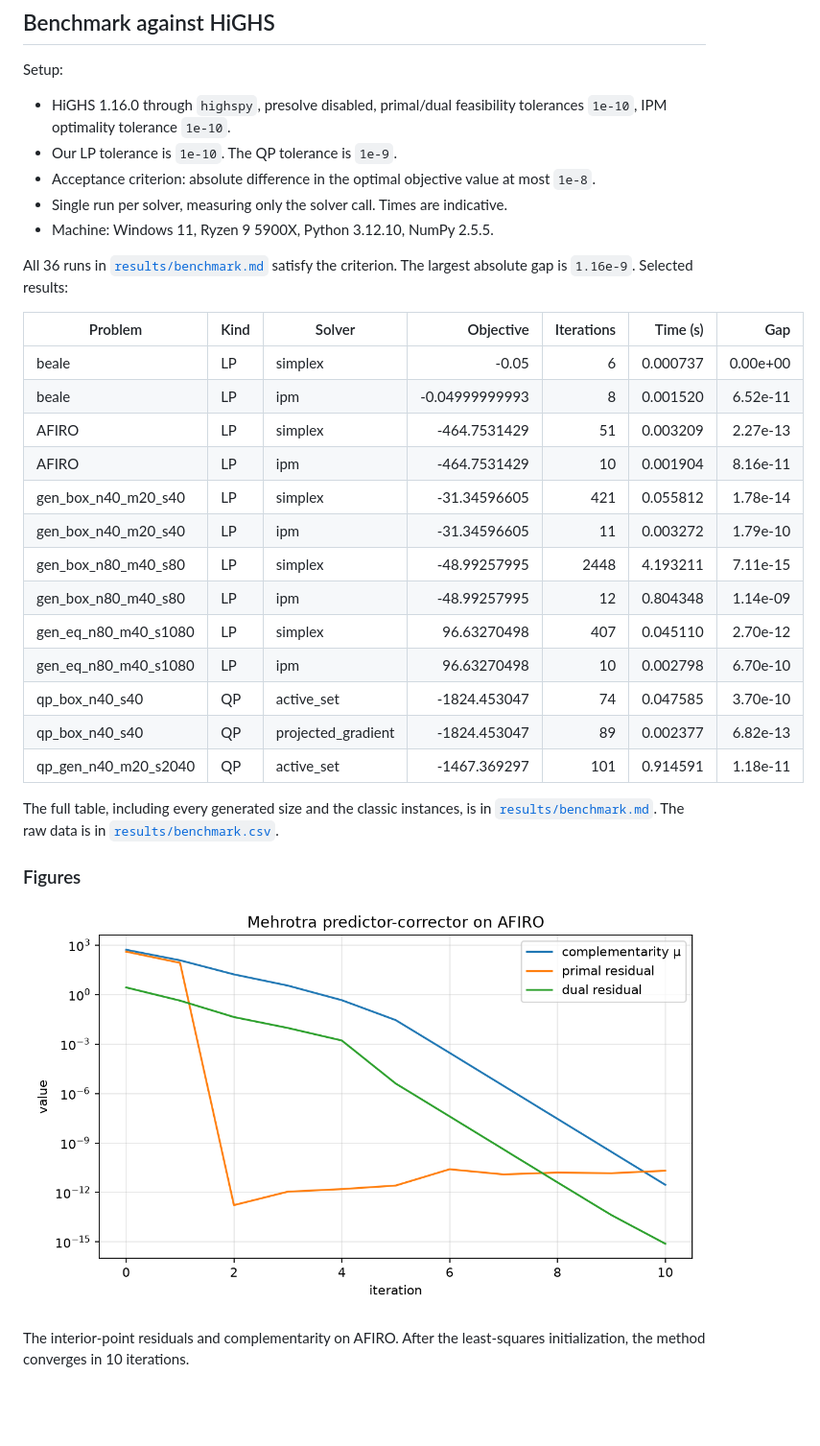
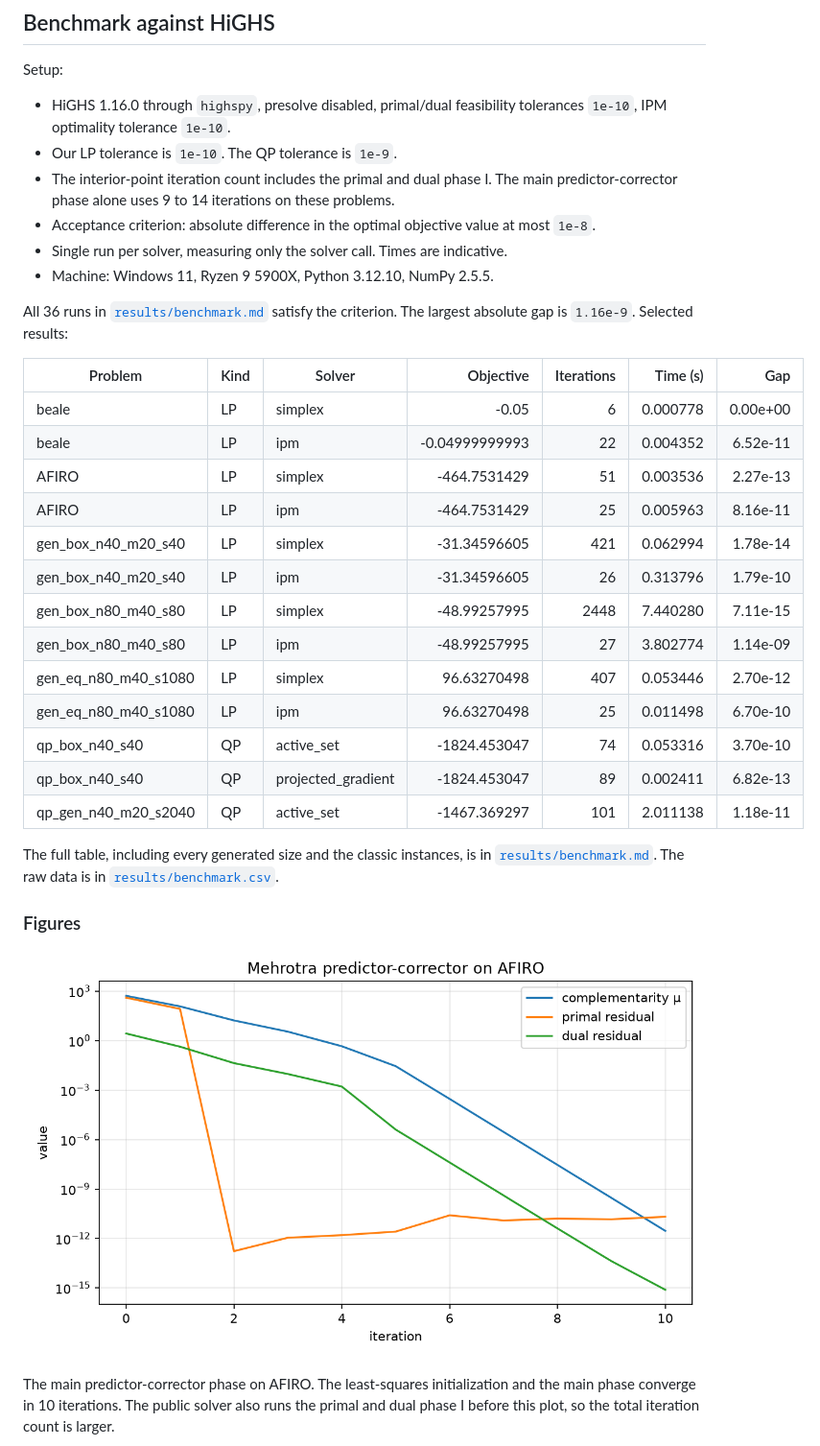
Before and after one commit to IkerAbad/opt-solver, a Markdown page: README.md, the part around one of its changes. Shown at 96% size. GitHub-like rendering; blank space fills up the shorter version.

```diff
--- a/README.md
+++ b/README.md
@@ -143,6 +165,7 @@ Setup:
 
 - HiGHS 1.16.0 through `highspy`, presolve disabled, primal/dual feasibility tolerances `1e-10`, IPM optimality tolerance `1e-10`.
 - Our LP tolerance is `1e-10`. The QP tolerance is `1e-9`.
+- The interior-point iteration count includes the primal and dual phase I. The main predictor-corrector phase alone uses 9 to 14 iterations on these problems.
 - Acceptance criterion: absolute difference in the optimal objective value at most `1e-8`.
 - Single run per solver, measuring only the solver call. Times are indicative.
 - Machine: Windows 11, Ryzen 9 5900X, Python 3.12.10, NumPy 2.5.5.
@@ -151,17 +174,17 @@ All 36 runs in [`results/benchmark.md`](results/benchmark.md) satisfy the criter
 
 | Problem | Kind | Solver | Objective | Iterations | Time (s) | Gap |
 |---|---|---|---:|---:|---:|---:|
-| beale | LP | simplex | -0.05 | 6 | 0.000737 | 0.00e+00 |
-| beale | LP | ipm | -0.04999999993 | 8 | 0.001520 | 6.52e-11 |
-| AFIRO | LP | simplex | -464.7531429 | 51 | 0.003209 | 2.27e-13 |
-| AFIRO | LP | ipm | -464.7531429 | 10 | 0.001904 | 8.16e-11 |
-| gen_box_n40_m20_s40 | LP | simplex | -31.34596605 | 421 | 0.055812 | 1.78e-14 |
-| gen_box_n40_m20_s40 | LP | ipm | -31.34596605 | 11 | 0.003272 | 1.79e-10 |
-| gen_box_n80_m40_s80 | LP | simplex | -48.99257995 | 2448 | 4.193211 | 7.11e-15 |
-| gen_box_n80_m40_s80 | LP | ipm | -48.99257995 | 12 | 0.804348 | 1.14e-09 |
-| gen_eq_n80_m40_s1080 | LP | simplex | 96.63270498 | 407 | 0.045110 | 2.70e-12 |
-| gen_eq_n80_m40_s1080 | LP | ipm | 96.63270498 | 10 | 0.002798 | 6.70e-10 |
-| qp_box_n40_s40 | QP | active_set | -1824.453047 | 74 | 0.047585 | 3.70e-10 |
-| qp_box_n40_s40 | QP | projected_gradient | -1824.453047 | 89 | 0.002377 | 6.82e-13 |
-| qp_gen_n40_m20_s2040 | QP | active_set | -1467.369297 | 101 | 0.914591 | 1.18e-11 |
+| beale | LP | simplex | -0.05 | 6 | 0.000778 | 0.00e+00 |
+| beale | LP | ipm | -0.04999999993 | 22 | 0.004352 | 6.52e-11 |
+| AFIRO | LP | simplex | -464.7531429 | 51 | 0.003536 | 2.27e-13 |
+| AFIRO | LP | ipm | -464.7531429 | 25 | 0.005963 | 8.16e-11 |
+| gen_box_n40_m20_s40 | LP | simplex | -31.34596605 | 421 | 0.062994 | 1.78e-14 |
+| gen_box_n40_m20_s40 | LP | ipm | -31.34596605 | 26 | 0.313796 | 1.79e-10 |
+| gen_box_n80_m40_s80 | LP | simplex | -48.99257995 | 2448 | 7.440280 | 7.11e-15 |
+| gen_box_n80_m40_s80 | LP | ipm | -48.99257995 | 27 | 3.802774 | 1.14e-09 |
+| gen_eq_n80_m40_s1080 | LP | simplex | 96.63270498 | 407 | 0.053446 | 2.70e-12 |
+| gen_eq_n80_m40_s1080 | LP | ipm | 96.63270498 | 25 | 0.011498 | 6.70e-10 |
+| qp_box_n40_s40 | QP | active_set | -1824.453047 | 74 | 0.053316 | 3.70e-10 |
+| qp_box_n40_s40 | QP | projected_gradient | -1824.453047 | 89 | 0.002411 | 6.82e-13 |
+| qp_gen_n40_m20_s2040 | QP | active_set | -1467.369297 | 101 | 2.011138 | 1.18e-11 |
 
@@ -169,7 +192,7 @@ The full table, including every generated size and the classic instances, is in
 
 ### Figures
 
-![Interior-point convergence](docs/figures/ipm_convergence.png)
+![Interior-point convergence](https://raw.githubusercontent.com/IkerAbad/opt-solver/main/docs/figures/ipm_convergence.png)
 
-The interior-point residuals and complementarity on AFIRO. After the least-squares initialization, the method converges in 10 iterations.
+The main predictor-corrector phase on AFIRO. The least-squares initialization and the main phase converge in 10 iterations. The public solver also runs the primal and dual phase I before this plot, so the total iteration count is larger.
 
```
Also changed, not shown: other parts of README.md (+42 -18 lines), docs/classification.md (added, +151 -0 lines), results/benchmark.md (+35 -35 lines), docs/figures/scaling.png, 18 other files.
